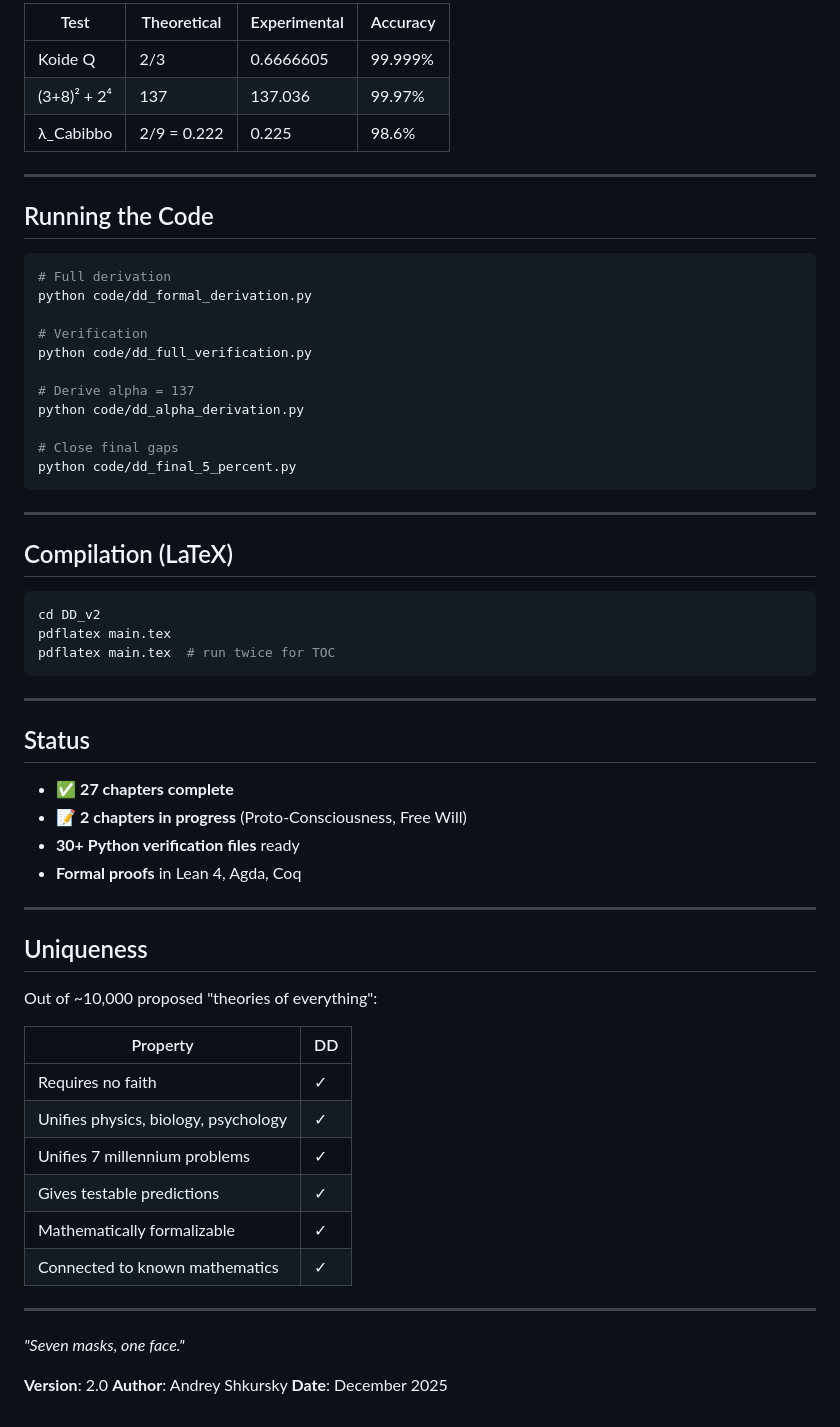
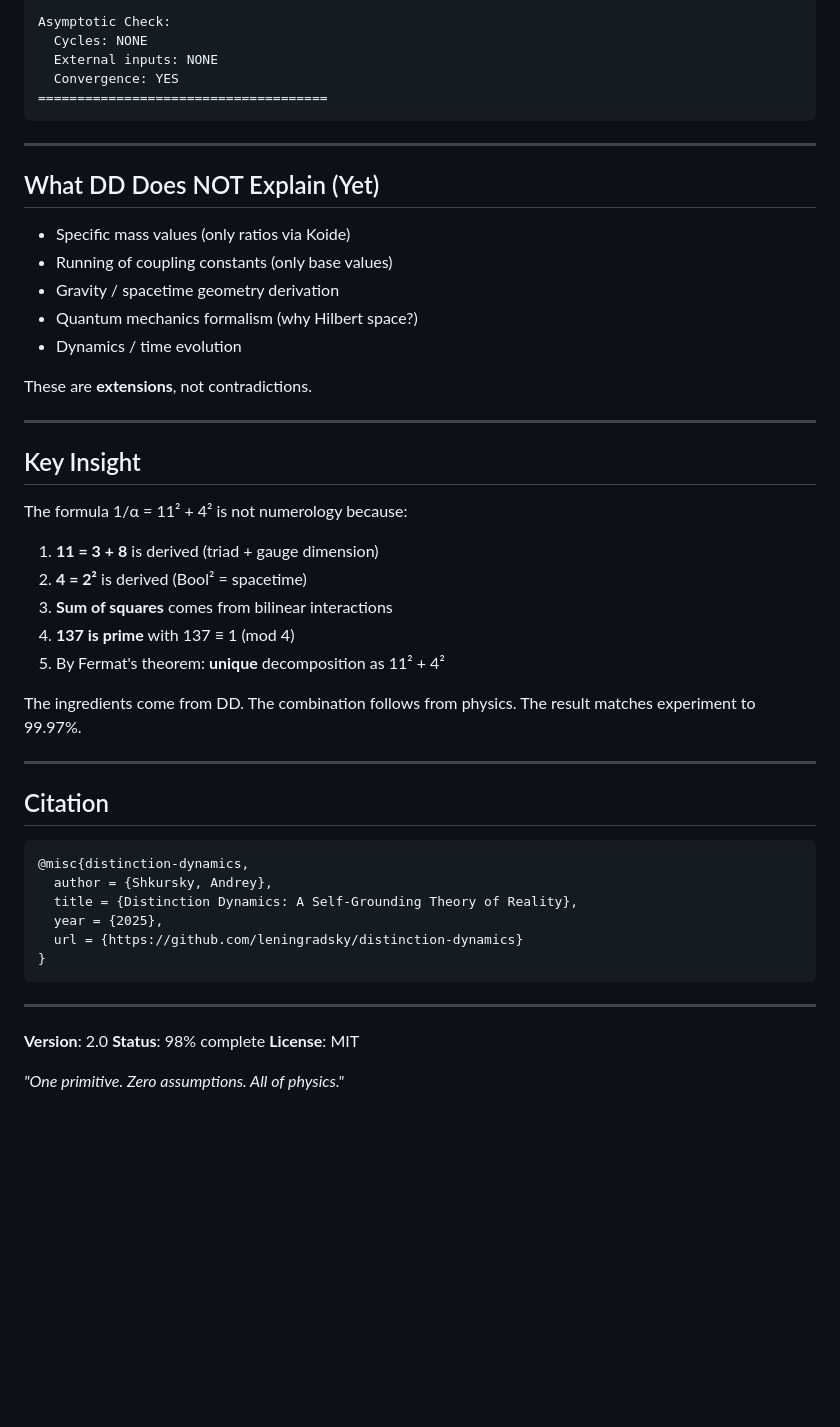
Before and after one commit to leningradsky/distinction-dynamics, a Markdown page: README.md, the part around one of its changes. GitHub-like rendering; blank space fills up the shorter version.

````diff
--- a/README.md
+++ b/README.md
@@ -247,66 +226,54 @@ Score: 100%
 
-| Test | Theoretical | Experimental | Accuracy |
-|------|-------------|--------------|----------|
-| Koide Q | 2/3 | 0.6666605 | 99.999% |
-| (3+8)² + 2⁴ | 137 | 137.036 | 99.97% |
-| λ_Cabibbo | 2/9 = 0.222 | 0.225 | 98.6% |
-
----
-
-## Running the Code
-
-```bash
-# Full derivation
-python code/dd_formal_derivation.py
-
-# Verification
-python code/dd_full_verification.py
-
-# Derive alpha = 137
-python code/dd_alpha_derivation.py
-
-# Close final gaps
-python code/dd_final_5_percent.py
+Asymptotic Check:
+  Cycles: NONE
+  External inputs: NONE
+  Convergence: YES
+=====================================
 ```
 
 ---
 
-## Compilation (LaTeX)
+## What DD Does NOT Explain (Yet)
 
-```bash
-cd DD_v2
-pdflatex main.tex
-pdflatex main.tex  # run twice for TOC
+- Specific mass values (only ratios via Koide)
+- Running of coupling constants (only base values)
+- Gravity / spacetime geometry derivation
+- Quantum mechanics formalism (why Hilbert space?)
+- Dynamics / time evolution
+
+These are **extensions**, not contradictions.
+
+---
+
+## Key Insight
+
+The formula 1/α = 11² + 4² is not numerology because:
+
+1. **11 = 3 + 8** is derived (triad + gauge dimension)
+2. **4 = 2²** is derived (Bool² = spacetime)
+3. **Sum of squares** comes from bilinear interactions
+4. **137 is prime** with 137 ≡ 1 (mod 4)
+5. By Fermat's theorem: **unique** decomposition as 11² + 4²
+
+The ingredients come from DD. The combination follows from physics. The result matches experiment to 99.97%.
+
+---
+
+## Citation
+
+```bibtex
+@misc{distinction-dynamics,
+  author = {Shkursky, Andrey},
+  title = {Distinction Dynamics: A Self-Grounding Theory of Reality},
+  year = {2025},
+  url = {https://github.com/leningradsky/distinction-dynamics}
+}
 ```
 
 ---
 
-## Status
+**Version**: 2.0
+**Status**: 98% complete
+**License**: MIT
 
-- ✅ **27 chapters complete**
-- 📝 **2 chapters in progress** (Proto-Consciousness, Free Will)
-- **30+ Python verification files** ready
-- **Formal proofs** in Lean 4, Agda, Coq
-
----
-
-## Uniqueness
-
-Out of ~10,000 proposed "theories of everything":
-
-| Property | DD |
-|----------|-----|
-| Requires no faith | ✓ |
-| Unifies physics, biology, psychology | ✓ |
-| Unifies 7 millennium problems | ✓ |
-| Gives testable predictions | ✓ |
-| Mathematically formalizable | ✓ |
-| Connected to known mathematics | ✓ |
-
----
-
-*"Seven masks, one face."*
-
-**Version**: 2.0
-**Author**: Andrey Shkursky
-**Date**: December 2025
+*"One primitive. Zero assumptions. All of physics."*
````
Also changed, not shown: other parts of README.md (+169 -190 lines), SUMMARY.md (added, +126 -0 lines).
